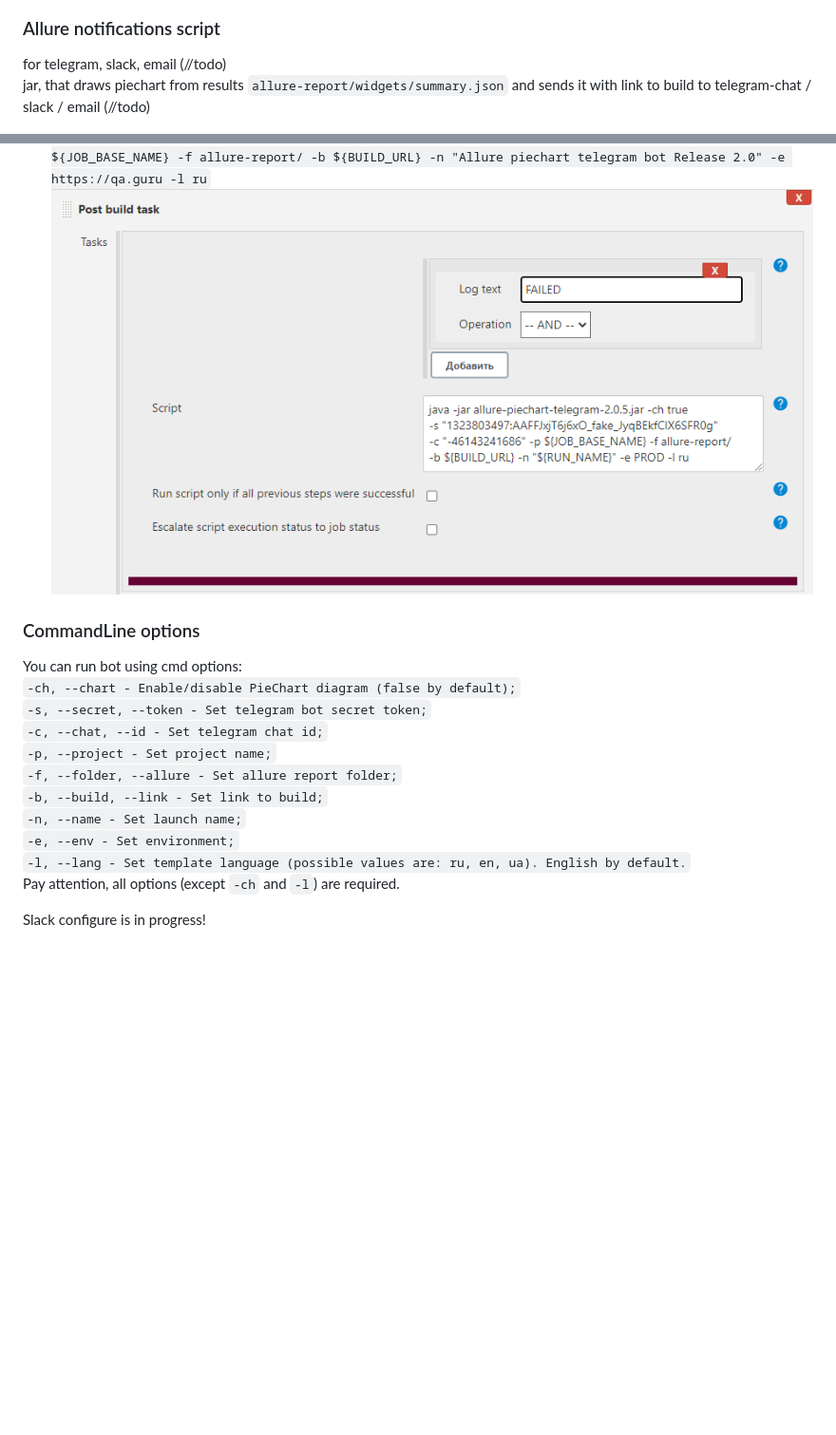
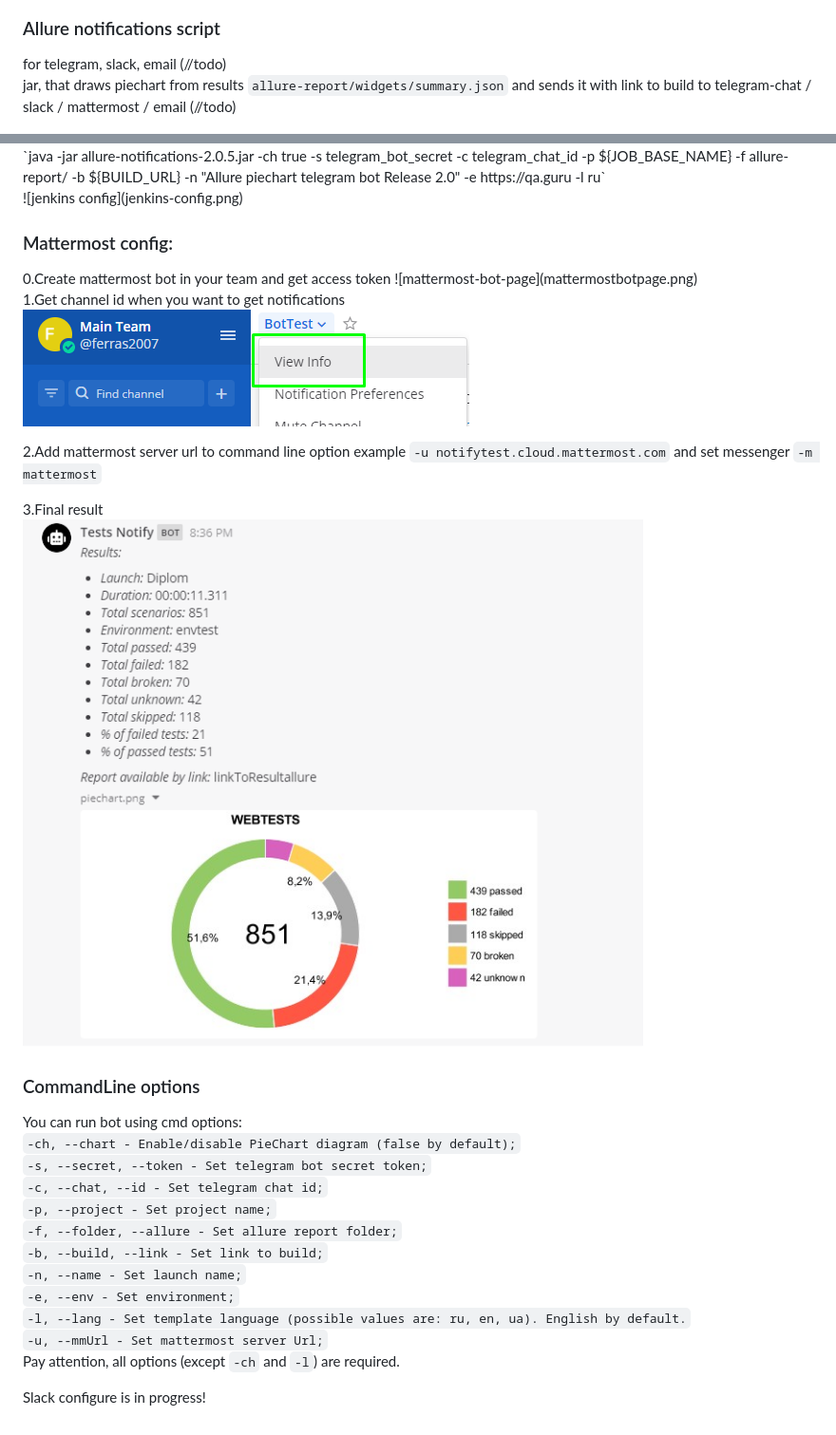
Before and after one commit to qa-guru/allure-notifications, a Markdown page: README.md, 2 parts joined by grey strips. Shown: that part at 95% size. Drawn GitHub-style; pictures changed too: mattermostchannelid.png (added), mattermostfinal.png (added); blank space fills up the shorter version.

Commit message:
add Mattermost notify support

```diff
--- a/README.md
+++ b/README.md
@@ -3,7 +3,7 @@
 <h3>Allure notifications script</h3>
 for telegram, slack, email (//todo)
 
-jar, that draws piechart from results `allure-report/widgets/summary.json` and sends it with link to build to telegram-chat / slack / email (//todo)
+jar, that draws piechart from results `allure-report/widgets/summary.json` and sends it with link to build to telegram-chat / slack / mattermost / email (//todo)
 
 ![shakal screenshot_en](shakal-screenshot_en.png)![shakal screenshot_ru](shakal-screenshot_ru.png)![shakal screenshot_ua](shakal-screenshot_ua.png)
 
@@ -18,6 +18,20 @@ Remember <b>telegram chat id</b>, you can find here -> https://api.telegram.org/
 for example Jenkins postbuild task (Post build plugin required https://plugins.jenkins.io/postbuild-task/): <br/>
 `java -jar allure-notifications-2.0.5.jar -ch true -s telegram_bot_secret -c telegram_chat_id -p ${JOB_BASE_NAME} -f allure-report/ -b ${BUILD_URL} -n "Allure piechart telegram bot Release 2.0" -e https://qa.guru -l ru` <br/>
 ![jenkins config](jenkins-config.png)
+
+<h3>Mattermost config:</h3>
+0.Create mattermost bot in your team and get access token
+![mattermost-bot-page](mattermostbotpage.png)
+
+1.Get channel id when you want to get notifications<br/>
+![mattermost-channel-id](mattermostchannelid.png)<br/>
+
+2.Add mattermost server url to command line option
+example `-u notifytest.cloud.mattermost.com` and set messenger `-m mattermost`<br/>
+
+3.Final result<br/>
+![mattermost-channel-id](mattermostfinal.png)
+
 
 <h3>CommandLine options</h3>
 
@@ -31,6 +45,7 @@ You can run bot using cmd options: <br/>
 `-n, --name - Set launch name;` <br/>
 `-e, --env - Set environment;` <br/>
 `-l, --lang - Set template language (possible values are: ru, en, ua). English by default.` <br/>
+`-u, --mmUrl - Set mattermost server Url;` <br/>
 Pay attention, all options (except `-ch` and `-l`) are required.
 
 Slack configure is in progress!
```
Also changed, not shown: other parts of README.md (+1 -1 lines), mattermostbotpage.png (added), 7 other files.
